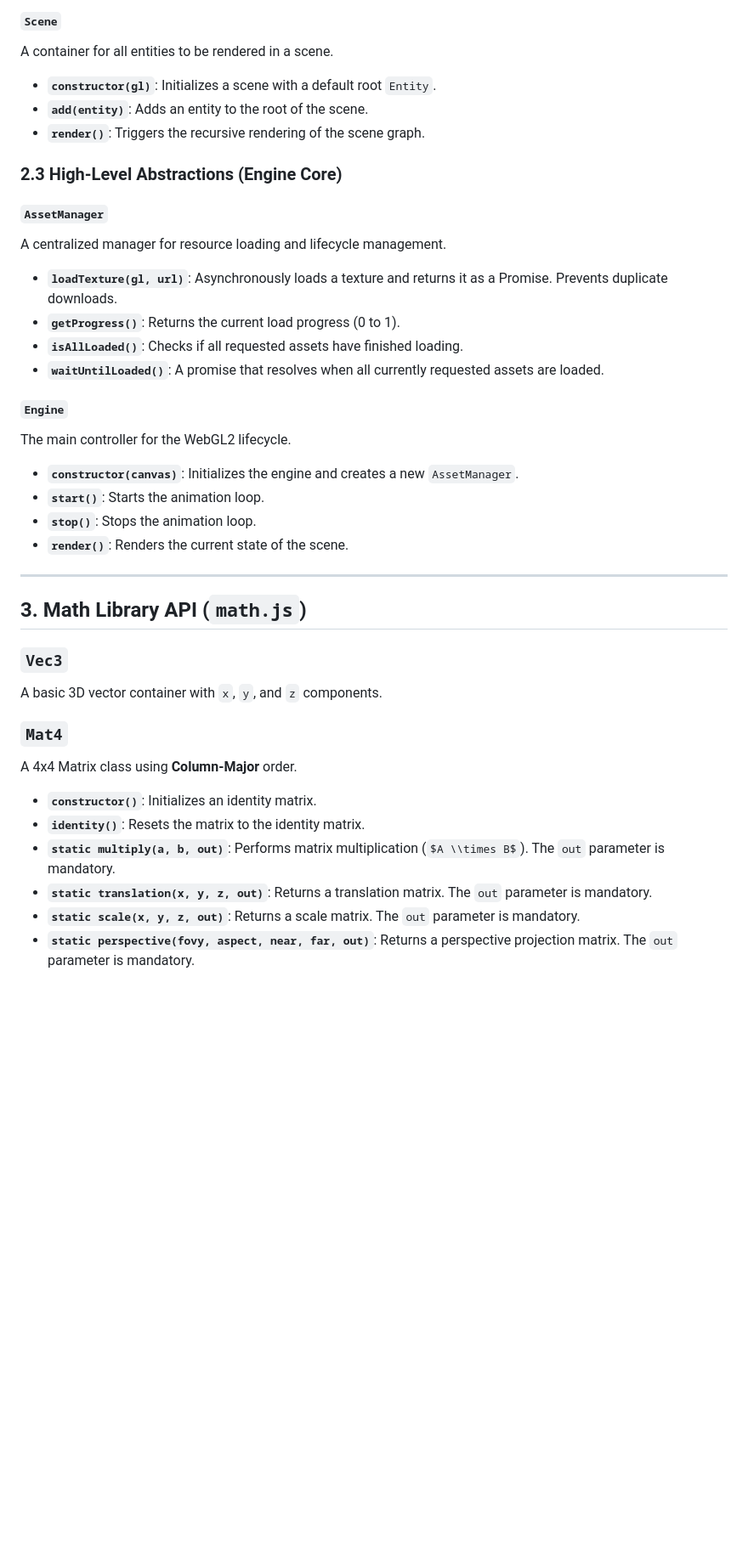
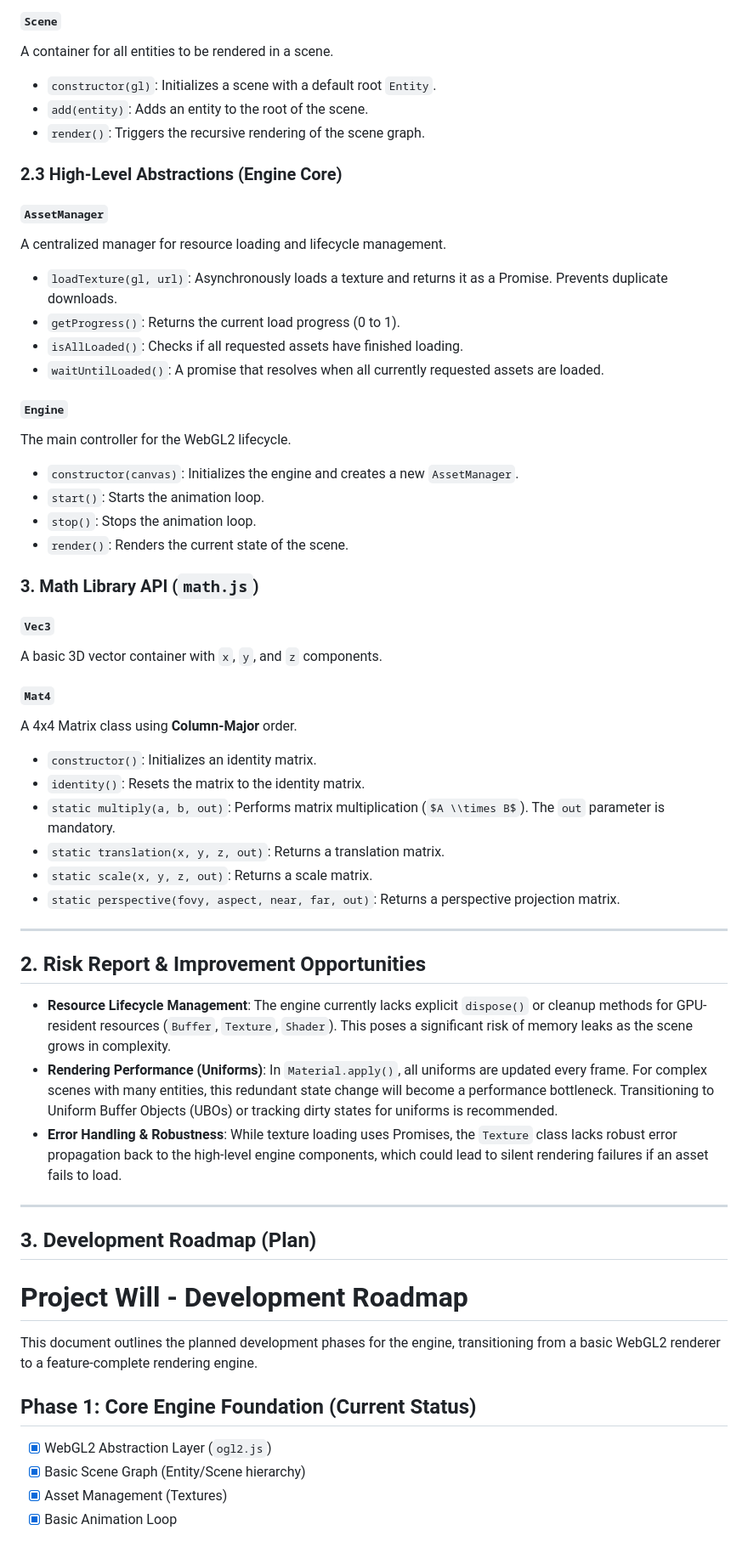
Before and after one commit to lmsanchez713/primes, a Markdown page: project-will/docs/README.md, the part around one of its changes. Shown at 85% size. Drawn GitHub-style; some formulas as TeX source; blank space fills up the shorter version.

```diff
--- a/project-will/docs/README.md
+++ b/project-will/docs/README.md
@@ -63,38 +55,59 @@ A high-level scene object combining geometry and material. Supports parent-child
 
 #### `Scene`
 A container for all entities to be rendered in a scene.
-* **`constructor(gl)`**: Initializes a scene with a default root `Entity`.
-* **`add(entity)`**: Adds an entity to the root of the scene.
-* **`render()`**: Triggers the recursive rendering of the scene graph.
+* `constructor(gl)`: Initializes a scene with a default root `Entity`.
+* `add(entity)`: Adds an entity to the root of the scene.
+* `render()`: Triggers the recursive rendering of the scene graph.
 
 ### 2.3 High-Level Abstractions (Engine Core)
 
 #### `AssetManager`
 A centralized manager for resource loading and lifecycle management.
-* **`loadTexture(gl, url)`**: Asynchronously loads a texture and returns it as a Promise. Prevents duplicate downloads.
-* **`getProgress()`**: Returns the current load progress (0 to 1).
-* **`isAllLoaded()`**: Checks if all requested assets have finished loading.
-* **`waitUntilLoaded()`**: A promise that resolves when all currently requested assets are loaded.
+* `loadTexture(gl, url)`: Asynchronously loads a texture and returns it as a Promise. Prevents duplicate downloads.
+* `getProgress()`: Returns the current load progress (0 to 1).
+* `isAllLoaded()`: Checks if all requested assets have finished loading.
+* `waitUntilLoaded()`: A promise that resolves when all currently requested assets are loaded.
 
 #### `Engine`
 The main controller for the WebGL2 lifecycle.
-* **`constructor(canvas)`**: Initializes the engine and creates a new `AssetManager`.
-* **`start()`**: Starts the animation loop.
-* **`stop()`**: Stops the animation loop.
-* **`render()`**: Renders the current state of the scene.
+* `constructor(canvas)`: Initializes the engine and creates a new `AssetManager`.
+* `start()`: Starts the animation loop.
+* `stop()`: Stops the animation loop.
+* `render()`: Renders the current state of the scene.
+
+### 3. Math Library API (`math.js`)
+
+#### `Vec3`
+A basic 3D vector container with `x`, `y`, and `z` components.
+
+#### `Mat4`
+A 4x4 Matrix class using **Column-Major** order.
+* `constructor()`: Initializes an identity matrix.
+* `identity()`: Resets the matrix to the identity matrix.
+* `static multiply(a, b, out)`: Performs matrix multiplication ($A \\times B$). The `out` parameter is mandatory.
+* `static translation(x, y, z, out)`: Returns a translation matrix.
+* `static scale(x, y, z, out)`: Returns a scale matrix.
+* `static perspective(fovy, aspect, near, far, out)`: Returns a perspective projection matrix.
 
 ---
 
-## 3. Math Library API (`math.js`)
+## 2. Risk Report & Improvement Opportunities
 
-### `Vec3`
-A basic 3D vector container with `x`, `y`, and `z` components.
+* **Resource Lifecycle Management**: The engine currently lacks explicit `dispose()` or cleanup methods for GPU-resident resources (`Buffer`, `Texture`, `Shader`). This poses a significant risk of memory leaks as the scene grows in complexity.
+* **Rendering Performance (Uniforms)**: In `Material.apply()`, all uniforms are updated every frame. For complex scenes with many entities, this redundant state change will become a performance bottleneck. Transitioning to Uniform Buffer Objects (UBOs) or tracking dirty states for uniforms is recommended.
+* **Error Handling & Robustness**: While texture loading uses Promises, the `Texture` class lacks robust error propagation back to the high-level engine components, which could lead to silent rendering failures if an asset fails to load.
 
-### `Mat4`
-A 4x4 Matrix class using **Column-Major** order.
-* **`constructor()`**: Initializes an identity matrix.
-* **`identity()`**: Resets the matrix to the identity matrix.
-* **`static multiply(a, b, out)`**: Performs matrix multiplication ($A \\times B$). The `out` parameter is mandatory.
-* **`static translation(x, y, z, out)`**: Returns a translation matrix. The `out` parameter is mandatory.
-* **`static scale(x, y, z, out)`**: Returns a scale matrix. The `out` parameter is mandatory.
-* **`static perspective(fovy, aspect, near, far, out)`**: Returns a perspective projection matrix. The `out` parameter is mandatory.
+---
+
+## 3. Development Roadmap (Plan)
+
+# Project Will - Development Roadmap
+
+This document outlines the planned development phases for the engine, transitioning from a basic WebGL2 renderer to a feature-complete rendering engine.
+
+## Phase 1: Core Engine Foundation (Current Status)
+- [x] WebGL2 Abstraction Layer (`ogl2.js`)
+- [x] Basic Scene Graph (Entity/Scene hierarchy)
+- [x] Asset Management (Textures)
+- [x] Basic Animation Loop
+
```
Also changed, not shown: other parts of project-will/docs/README.md (+51 -33 lines), project-will/AGENT.md (deleted, +0 -36 lines).
